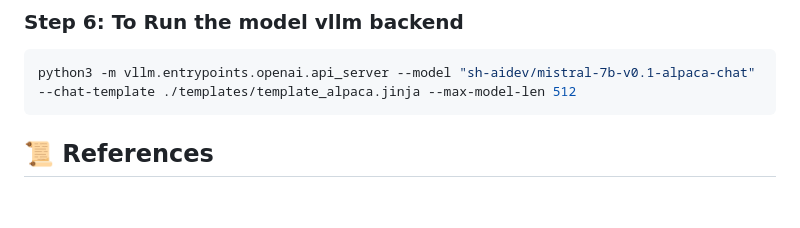
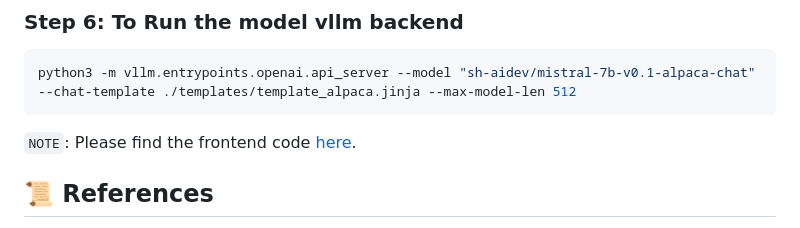
Before and after one commit to sh-aidev/llm-finetuning-hydra-vllm-inference, a Markdown page: README.md, the part around the change printed below. GitHub-like rendering; blank space fills up the shorter version.

````diff
--- a/README.md
+++ b/README.md
@@ -98,7 +98,7 @@ python3 __main__.py
 ```bash
 python3 -m vllm.entrypoints.openai.api_server --model "sh-aidev/mistral-7b-v0.1-alpaca-chat" --chat-template ./templates/template_alpaca.jinja --max-model-len 512
 ```
-
+`NOTE`: Please find the frontend code [here](https://github.com/sh-aidev/openai-chat-clone.git).
 
 ## 📜  References
 - [Hydra](https://hydra.cc/)
````
Also changed, not shown: other parts of README.md (+1 -1 lines).
